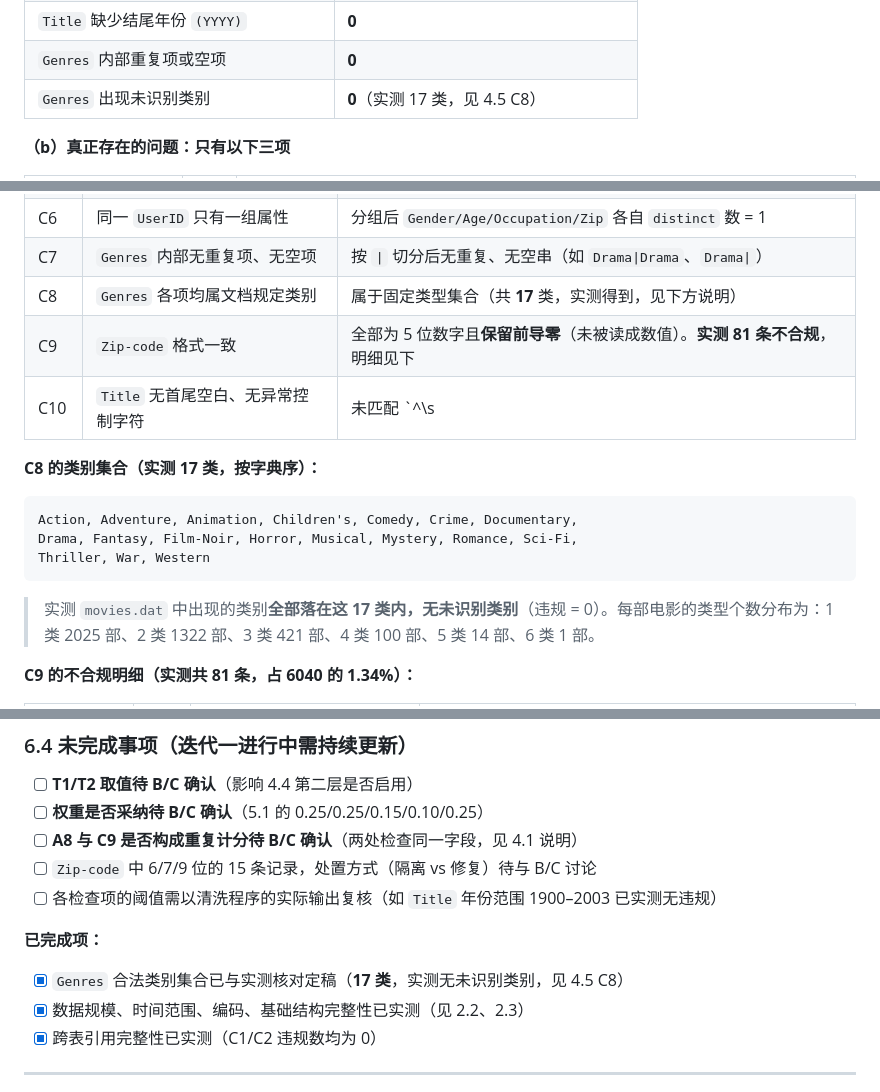
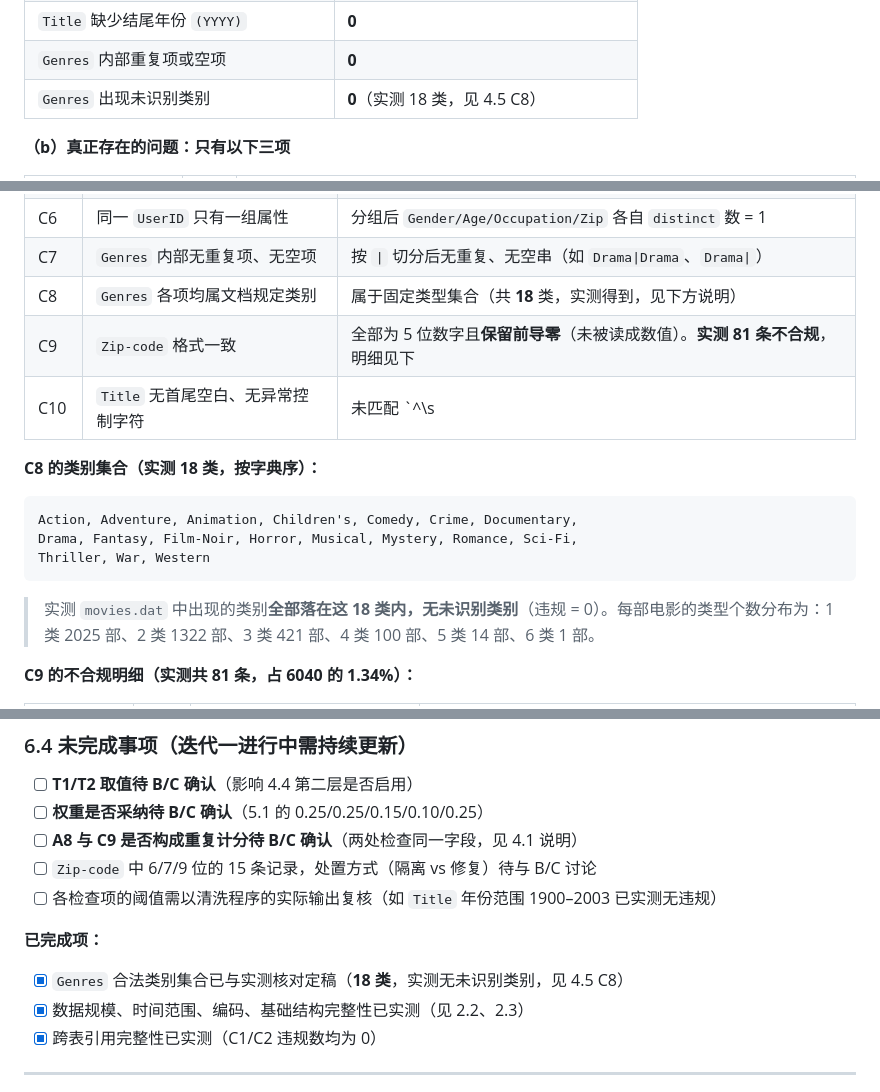
Before and after one commit to Leaf-21/movielens-data-agent, a Markdown page: docs/evaluation-method.md, 3 parts joined by grey strips. Rendered like a GitHub page.

Commit message:
docs: 修正 Genres 类别数为实测的 18 类

````diff
--- a/docs/evaluation-method.md
+++ b/docs/evaluation-method.md
@@ -80,7 +80,7 @@ MovieLens 1M（`ml-1m`），三个文件、无表头、`::` 分隔、ISO-8859-1
 | 同一 `UserID` 对应冲突属性 | **0** |
 | `Title` 缺少结尾年份 `(YYYY)` | **0** |
 | `Genres` 内部重复项或空项 | **0** |
-| `Genres` 出现未识别类别 | **0**（实测 17 类，见 4.5 C8） |
+| `Genres` 出现未识别类别 | **0**（实测 18 类，见 4.5 C8） |
 
 **（b）真正存在的问题：只有以下三项**
 
@@ -326,11 +326,11 @@ C_ref = 100 × (1 − (|V_C1| + |V_C2|) ÷ (|ratings| × 2))
 | C5 | 同一 `MovieID` 只有一种 `Genres` | 分组后 `distinct Genres` 数 = 1 |
 | C6 | 同一 `UserID` 只有一组属性 | 分组后 `Gender/Age/Occupation/Zip` 各自 `distinct` 数 = 1 |
 | C7 | `Genres` 内部无重复项、无空项 | 按 `\|` 切分后无重复、无空串（如 `Drama\|Drama`、`Drama\|`） |
-| C8 | `Genres` 各项均属文档规定类别 | 属于固定类型集合（共 **17** 类，实测得到，见下方说明） |
+| C8 | `Genres` 各项均属文档规定类别 | 属于固定类型集合（共 **18** 类，实测得到，见下方说明） |
 | C9 | `Zip-code` 格式一致 | 全部为 5 位数字且**保留前导零**（未被读成数值）。**实测 81 条不合规**，明细见下 |
 | C10 | `Title` 无首尾空白、无异常控制字符 | 未匹配 `^\s|\s$` 及非法字符。**实测 50 条含非 ASCII 特殊字符**，见下 |
 
-**C8 的类别集合（实测 17 类，按字典序）：**
+**C8 的类别集合（实测 18 类，按字典序）：**
 
 ```text
 Action, Adventure, Animation, Children's, Comedy, Crime, Documentary,
@@ -338,7 +338,7 @@ Drama, Fantasy, Film-Noir, Horror, Musical, Mystery, Romance, Sci-Fi,
 Thriller, War, Western
 ```
 
-> 实测 `movies.dat` 中出现的类别**全部落在这 17 类内，无未识别类别**（违规 = 0）。每部电影的类型个数分布为：1 类 2025 部、2 类 1322 部、3 类 421 部、4 类 100 部、5 类 14 部、6 类 1 部。
+> 实测 `movies.dat` 中出现的类别**全部落在这 18 类内，无未识别类别**（违规 = 0）。每部电影的类型个数分布为：1 类 2025 部、2 类 1322 部、3 类 421 部、4 类 100 部、5 类 14 部、6 类 1 部。
 
 **C9 的不合规明细（实测共 81 条，占 6040 的 1.34%）：**
 
@@ -458,7 +458,7 @@ Before 与 After 两次评分**必须调用同一份评分程序、同一套阈
 
 **已完成项：**
 
-- [x] `Genres` 合法类别集合已与实测核对定稿（**17 类**，实测无未识别类别，见 4.5 C8）
+- [x] `Genres` 合法类别集合已与实测核对定稿（**18 类**，实测无未识别类别，见 4.5 C8）
 - [x] 数据规模、时间范围、编码、基础结构完整性已实测（见 2.2、2.3）
 - [x] 跨表引用完整性已实测（C1/C2 违规数均为 0）
 
````
Also changed, not shown: other parts of docs/evaluation-method.md (+1 -1 lines).
